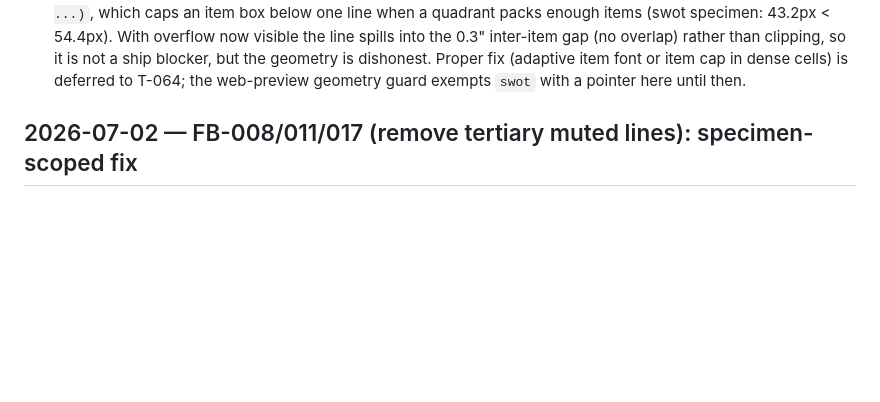
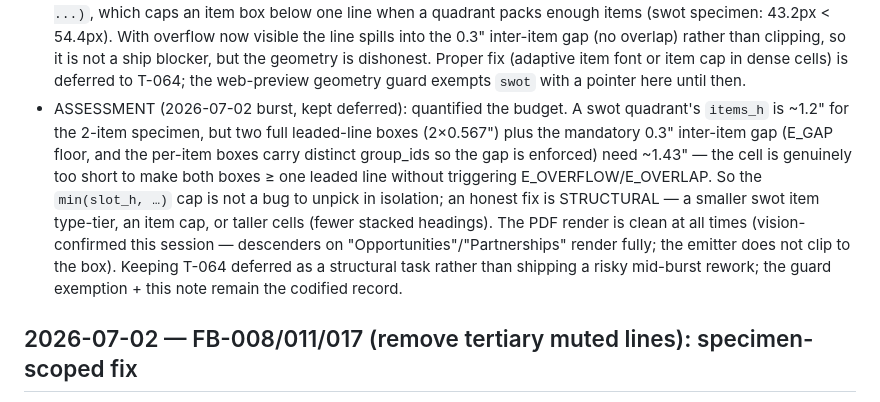
Before and after one commit to Victor-Palacios/SLaiDES, a Markdown page: ops/NOTES.md, the part around the change. GitHub-like rendering; blank space fills up the shorter version.

Commit message:
report: nightly 2026-07-02 session2 (FB-012 + FB-013 closed; T-064 assessed)
Co-Authored-By: Claude Opus 4.8 <noreply@anthropic.com>

```diff
--- a/ops/NOTES.md
+++ b/ops/NOTES.md
@@ -507,6 +507,17 @@ Operator session, three linked requests:
   blocker, but the geometry is dishonest. Proper fix (adaptive item font or item cap in
   dense cells) is deferred to T-064; the web-preview geometry guard exempts `swot` with a
   pointer here until then.
+- ASSESSMENT (2026-07-02 burst, kept deferred): quantified the budget. A swot quadrant's
+  `items_h` is ~1.2" for the 2-item specimen, but two full leaded-line boxes
+  (2×0.567") plus the mandatory 0.3" inter-item gap (E_GAP floor, and the per-item boxes
+  carry distinct group_ids so the gap is enforced) need ~1.43" — the cell is genuinely too
+  short to make both boxes ≥ one leaded line without triggering E_OVERFLOW/E_OVERLAP. So the
+  `min(slot_h, …)` cap is not a bug to unpick in isolation; an honest fix is STRUCTURAL — a
+  smaller swot item type-tier, an item cap, or taller cells (fewer stacked headings). The PDF
+  render is clean at all times (vision-confirmed this session — descenders on
+  "Opportunities"/"Partnerships" render fully; the emitter does not clip to the box). Keeping
+  T-064 deferred as a structural task rather than shipping a risky mid-burst rework; the guard
+  exemption + this note remain the codified record.
 
 ## 2026-07-02 — FB-008/011/017 (remove tertiary muted lines): specimen-scoped fix
 Three consistent operator notes asked to remove tertiary supporting text: title-slide
```
Also changed, not shown: ops/reports/2026-07-02-session2-exec-summary.md (added, +38 -0 lines), ops/reports/2026-07-02-session2.md (added, +78 -0 lines).
